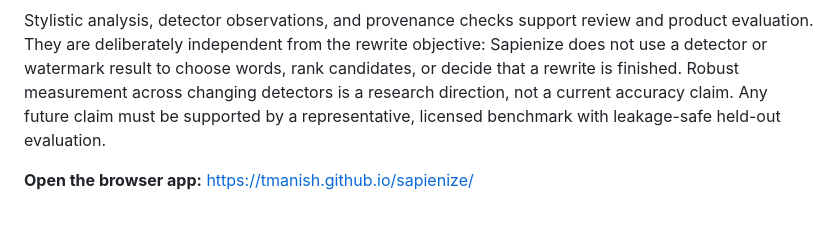
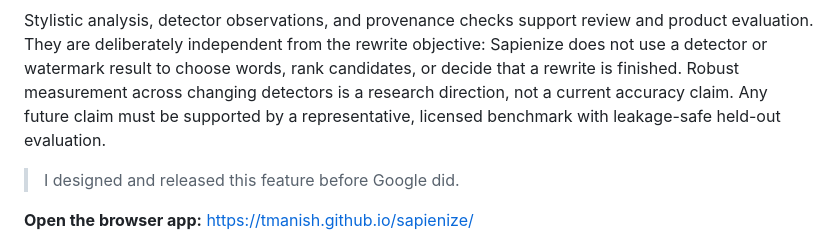
Before and after one commit to tmanish/sapienize, a Markdown page: README.md, the part around the change. Rendered like a GitHub page; blank space fills up the shorter version.

Commit message:
README: add statement on feature release timing

```diff
--- a/README.md
+++ b/README.md
@@ -3,6 +3,8 @@
 Sapienize is a local-first voice-restoration toolkit. Its north star is to help people turn an assisted or generic draft into writing that reflects their authentic habits while preserving meaning, facts, claims, names, numbers, dates, URLs, quotations, uncertainty, and scope. When no authentic sample is available, a requested persona may guide register and diction, but it is not a substitute for the author's voice and must not invent identity or experience.
 
 Stylistic analysis, detector observations, and provenance checks support review and product evaluation. They are deliberately independent from the rewrite objective: Sapienize does not use a detector or watermark result to choose words, rank candidates, or decide that a rewrite is finished. Robust measurement across changing detectors is a research direction, not a current accuracy claim. Any future claim must be supported by a representative, licensed benchmark with leakage-safe held-out evaluation.
+
+> I designed and released this feature before Google did.
 
 **Open the browser app:** https://tmanish.github.io/sapienize/
 
```
